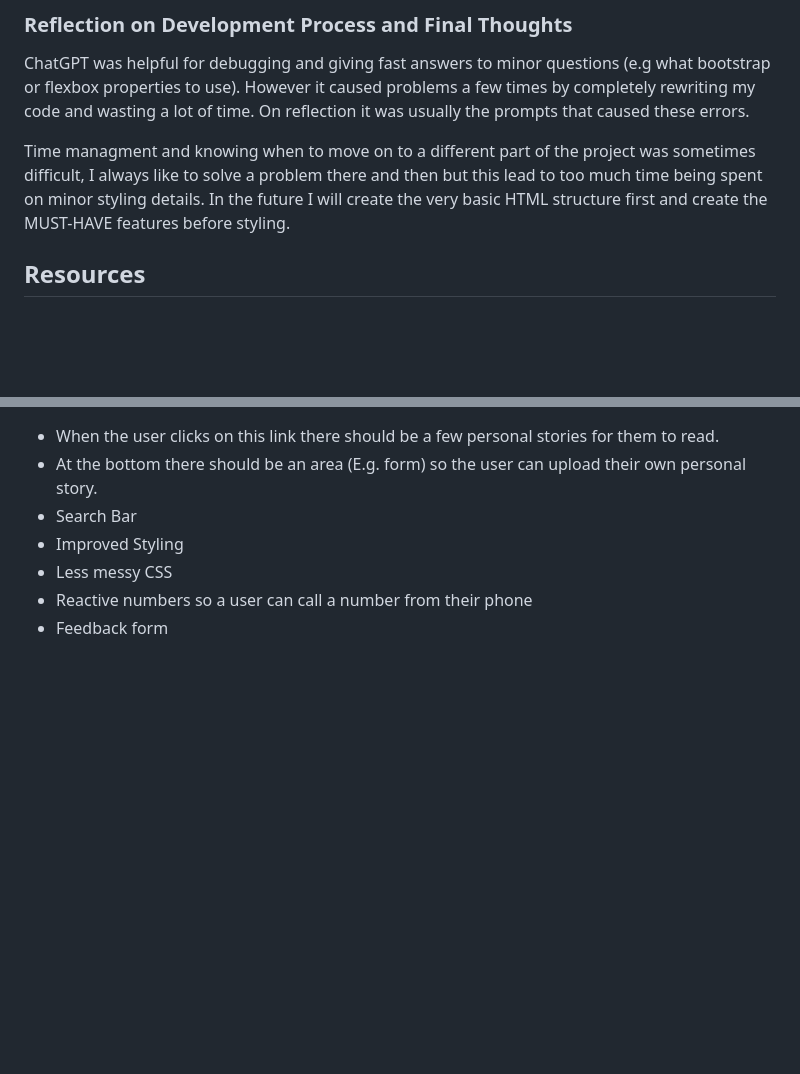
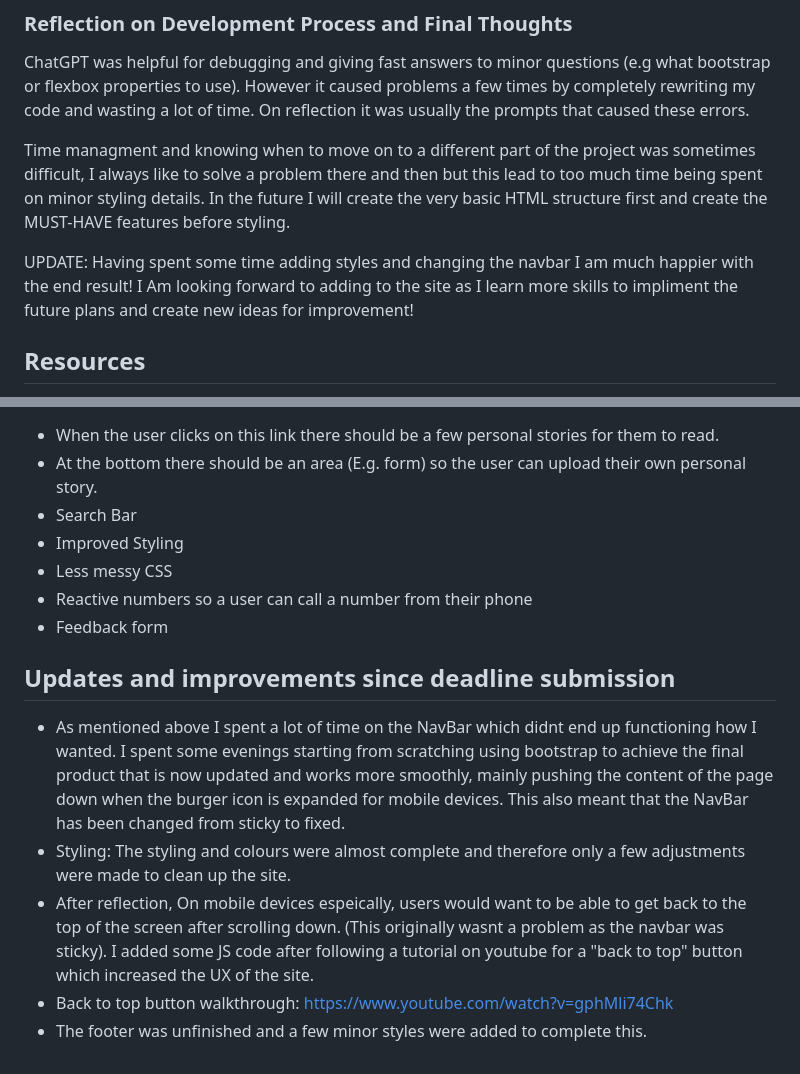
Before and after one commit to Guysteeleperkins/mental-health-gsp, a Markdown page: README.md, 2 parts joined by grey strips. Drawn GitHub-style; blank space fills up the shorter version.

```diff
--- a/README.md
+++ b/README.md
@@ -152,6 +152,9 @@ ChatGPT was helpful for debugging and giving fast answers to minor questions (e.
 
 Time managment and knowing when to move on to a different part of the project was sometimes difficult, I always like to solve a problem there and then but this lead to too much time being spent on minor styling details. In the future I will create the very basic HTML structure first and create the MUST-HAVE features before styling.
 
+UPDATE:
+Having spent some time adding styles and changing the navbar I am much happier with the end result! I Am looking forward to adding to the site as I learn more skills to impliment the future plans and create new ideas for improvement!
+
 
 ## Resources
 https://www.gitpod.io/
@@ -177,3 +180,11 @@ https://www.samaritans.org/
  - Less messy CSS
  - Reactive numbers so a user can call a number from their phone
  - Feedback form
+
+ ## Updates and improvements since deadline submission
+
+ - As mentioned above I spent a lot of time on the NavBar which didnt end up functioning how I wanted. I spent some evenings starting from scratching using bootstrap to achieve the final product that is now updated and works more smoothly, mainly pushing the content of the page down when the burger icon is expanded for mobile devices. This also meant that the NavBar has been changed from sticky to fixed.
+ - Styling: The styling and colours were almost complete and therefore only a few adjustments were made to clean up the site.
+ - After reflection, On mobile devices espeically, users would want to be able to get back to the top of the screen after scrolling down. (This originally wasnt a problem as the navbar was sticky). I added some JS code after following a tutorial on youtube for a "back to top" button which increased the UX of the site.
+ - Back to top button walkthrough: https://www.youtube.com/watch?v=gphMli74Chk
+ - The footer was unfinished and a few minor styles were added to complete this.
```
